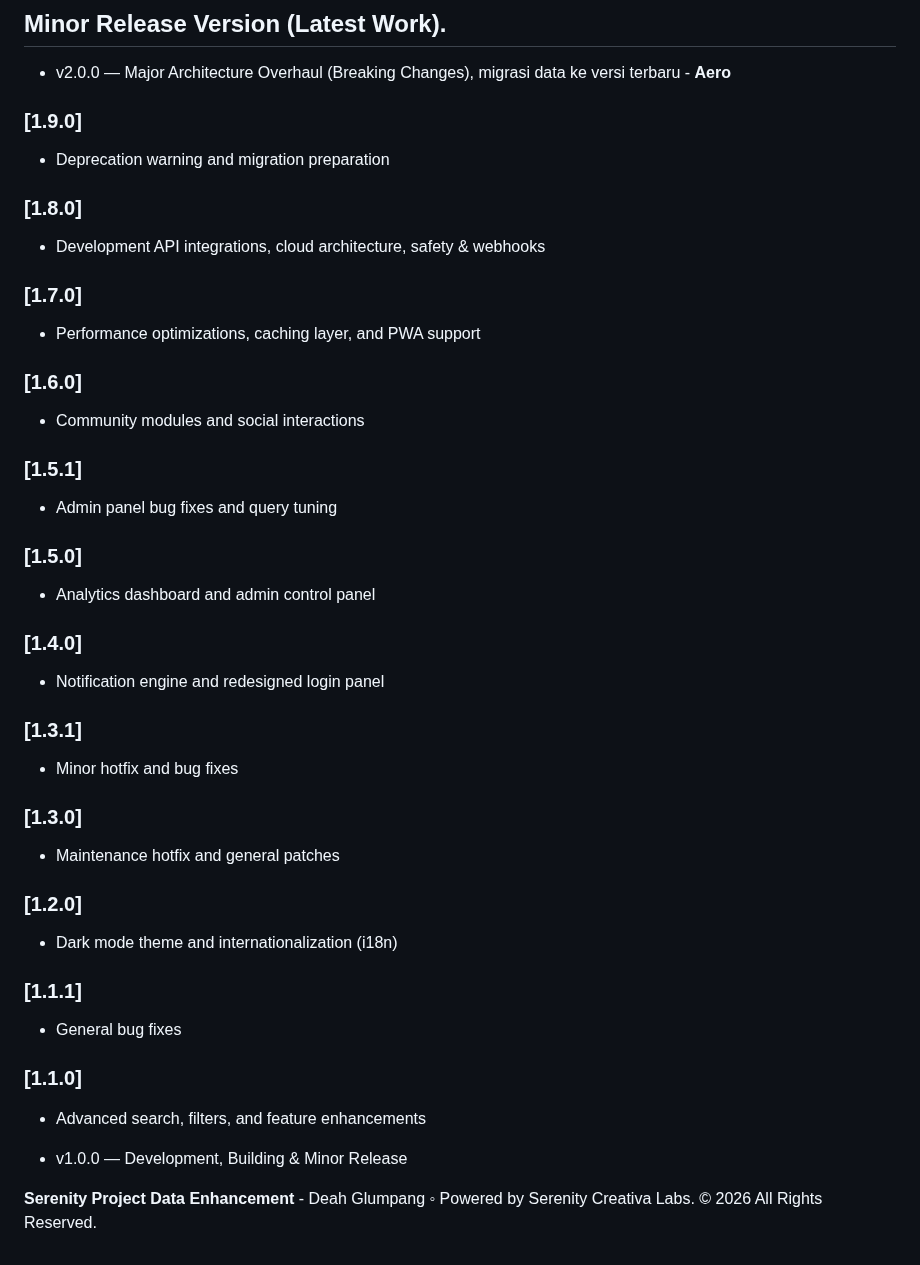
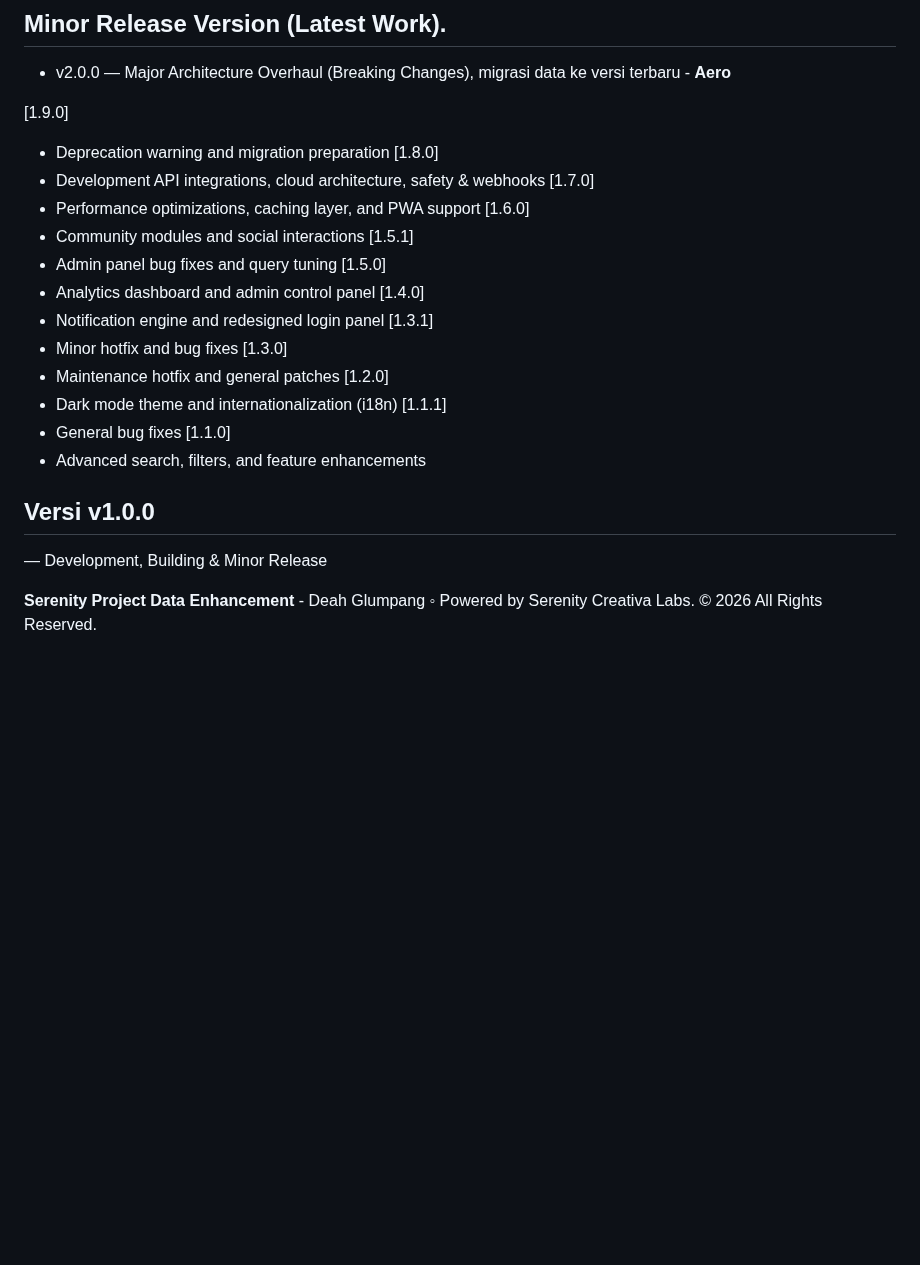
Before and after one commit to serenitycreativelabs/Serenity, a Markdown page: README.md, the part around the change. Drawn GitHub-style; blank space fills up the shorter version.

```diff
--- a/README.md
+++ b/README.md
@@ -42,31 +42,32 @@
 ## Minor Release Version (Latest Work).
 - v2.0.0 — Major Architecture Overhaul (Breaking Changes), migrasi data ke versi terbaru - **Aero**
 
-### [1.9.0]
+[1.9.0]
 - Deprecation warning and migration preparation
-### [1.8.0]
+[1.8.0]
 - Development API integrations, cloud architecture, safety & webhooks
-### [1.7.0]
+[1.7.0]
 - Performance optimizations, caching layer, and PWA support
-### [1.6.0]
+[1.6.0]
 - Community modules and social interactions
-### [1.5.1]
+[1.5.1]
 - Admin panel bug fixes and query tuning
-### [1.5.0]
+[1.5.0]
 - Analytics dashboard and admin control panel
-### [1.4.0]
+[1.4.0]
 - Notification engine and redesigned login panel
-### [1.3.1]
+[1.3.1]
 - Minor hotfix and bug fixes
-### [1.3.0]
+[1.3.0]
 - Maintenance hotfix and general patches
-### [1.2.0]
+[1.2.0]
 - Dark mode theme and internationalization (i18n)
-### [1.1.1]
+[1.1.1]
 - General bug fixes
-### [1.1.0]
+[1.1.0]
 - Advanced search, filters, and feature enhancements
 
-- v1.0.0 — Development, Building & Minor Release
+## Versi v1.0.0
+— Development, Building & Minor Release
 
 **Serenity Project Data Enhancement** - Deah Glumpang ◦ Powered by Serenity Creativa Labs. © 2026 All Rights Reserved.
```
